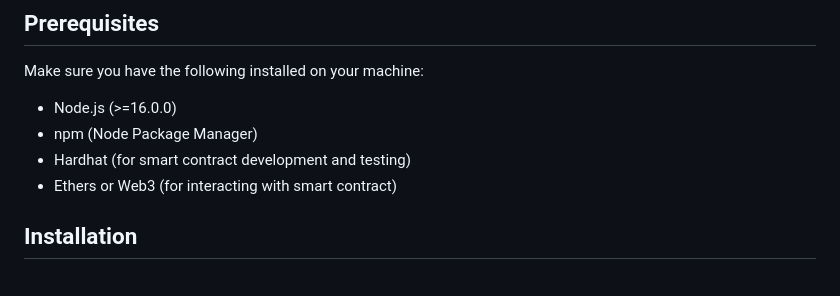
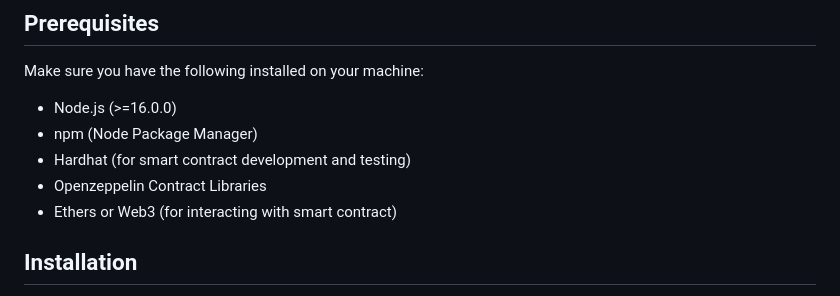
Before and after one commit to TotalingArc/Central-Bank-Digital-Coin-CBDC, a Markdown page: README.md, the part around the change. GitHub-like rendering.

```diff
--- a/README.md
+++ b/README.md
@@ -25,6 +25,7 @@ Make sure you have the following installed on your machine:
 - Node.js (>=16.0.0)
 - npm (Node Package Manager)
 - Hardhat (for smart contract development and testing)
+- Openzeppelin Contract Libraries
 - Ethers or Web3 (for interacting with smart contract)
 
 ## Installation
```
